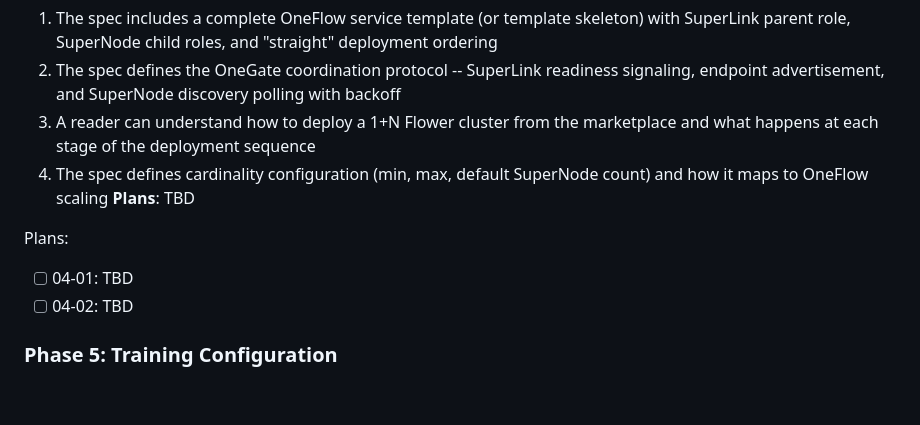
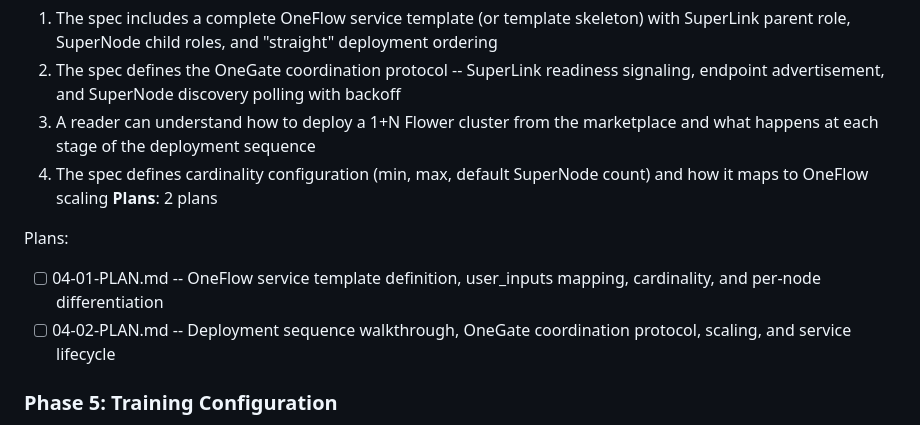
Before and after one commit to pablodelarco/flower-opennebula, a Markdown page: .planning/ROADMAP.md, the part around the change. GitHub-like rendering; blank space fills up the shorter version.

Commit message:
docs(04): create phase plan
Phase 04: Single-Site Orchestration
- 2 plans in 2 waves
- 0 parallel, 2 sequential (shared spec file)
- Ready for execution

```diff
--- a/.planning/ROADMAP.md
+++ b/.planning/ROADMAP.md
@@ -78,11 +78,11 @@ Plans:
   2. The spec defines the OneGate coordination protocol -- SuperLink readiness signaling, endpoint advertisement, and SuperNode discovery polling with backoff
   3. A reader can understand how to deploy a 1+N Flower cluster from the marketplace and what happens at each stage of the deployment sequence
   4. The spec defines cardinality configuration (min, max, default SuperNode count) and how it maps to OneFlow scaling
-**Plans**: TBD
+**Plans**: 2 plans
 
 Plans:
-- [ ] 04-01: TBD
-- [ ] 04-02: TBD
+- [ ] 04-01-PLAN.md -- OneFlow service template definition, user_inputs mapping, cardinality, and per-node differentiation
+- [ ] 04-02-PLAN.md -- Deployment sequence walkthrough, OneGate coordination protocol, scaling, and service lifecycle
 
 ### Phase 5: Training Configuration
 **Goal**: The spec defines how users select aggregation strategies and configure training parameters through contextualization, and how model checkpoints are persisted and recovered
```
Also changed, not shown: 2 other files.
